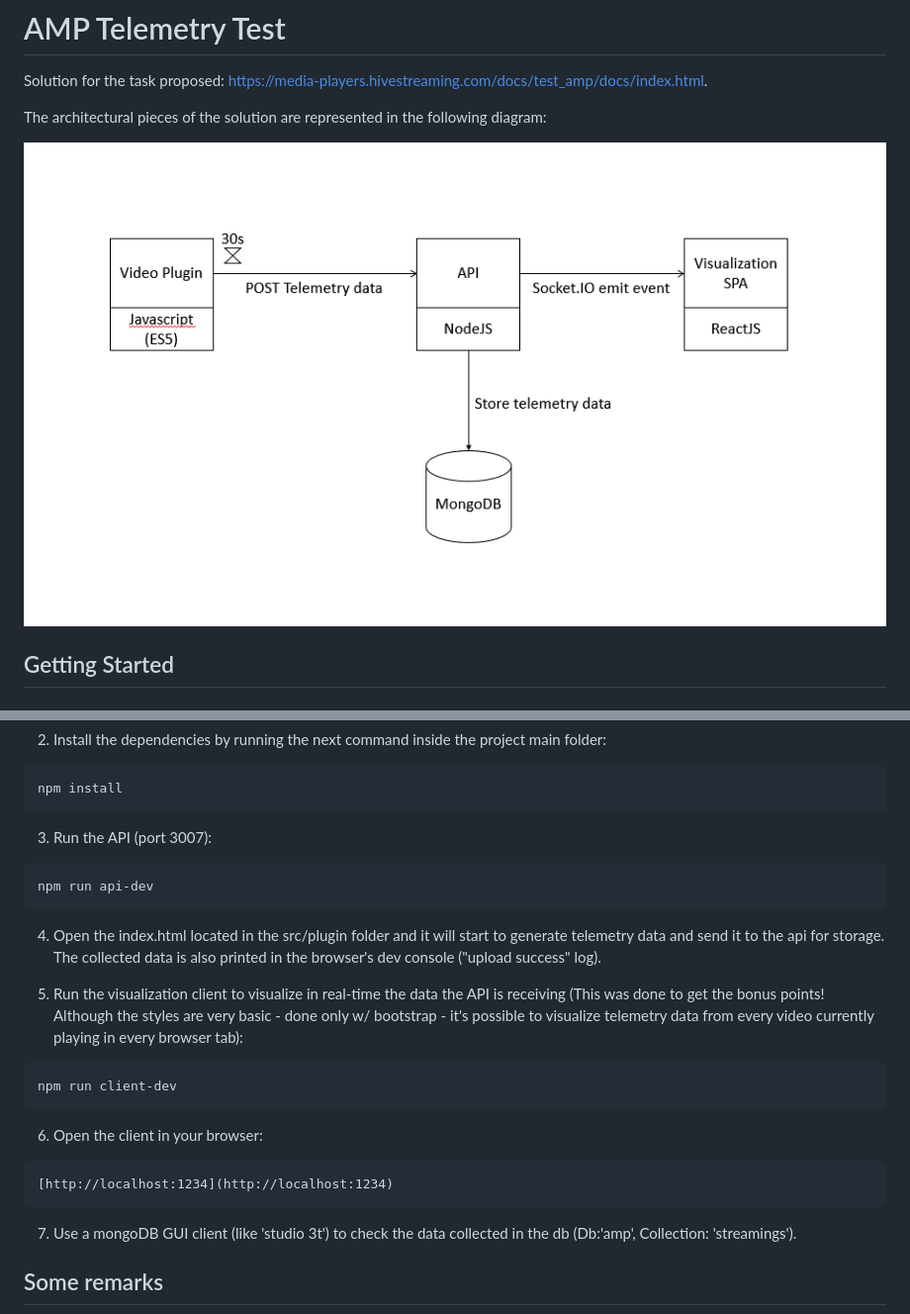
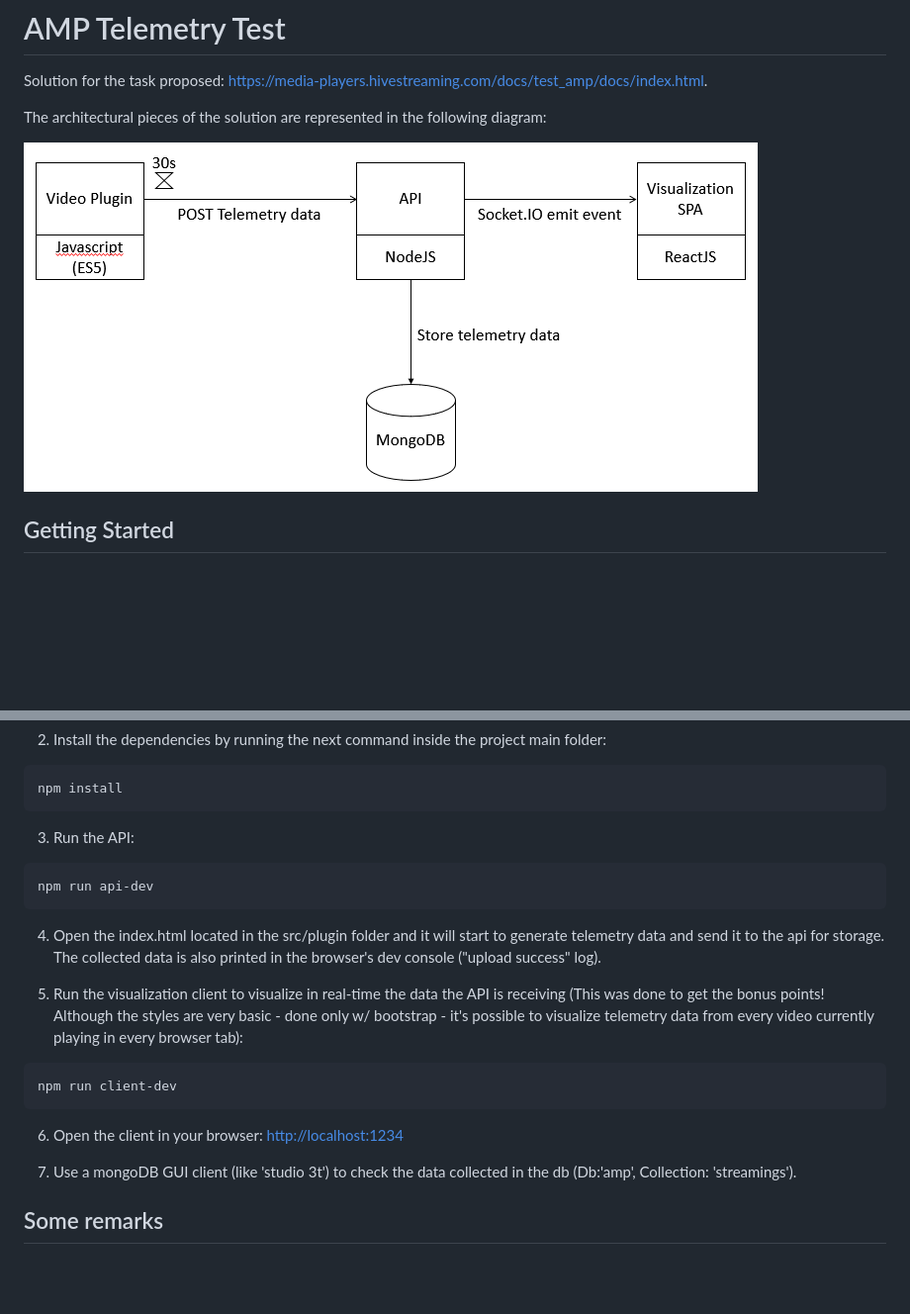
Before and after one commit to Jpac7/amp-telemetry, a Markdown page: README.md, 2 parts joined by grey strips. Shown: that part at 99% size. GitHub-like rendering; pictures changed too: assets/Architecture.PNG; blank space fills up the shorter version.

Commit message:
readme v2

````diff
--- a/README.md
+++ b/README.md
@@ -31,7 +31,7 @@ git clone git@github.com:Jpac7/amp-telemetry.git
 npm install
 ```
 
-3. Run the API (port 3007):
+3. Run the API:
 ```
 npm run api-dev
 ```
@@ -43,10 +43,7 @@ npm run api-dev
 npm run client-dev
 ```
 
-6. Open the client in your browser:
-```
-[http://localhost:1234](http://localhost:1234)
-```
+6. Open the client in your browser: [http://localhost:1234](http://localhost:1234)
 
 7. Use a mongoDB GUI client (like 'studio 3t') to check the data collected in the db (Db:'amp', Collection: 'streamings').
 
````
Also changed, not shown: other parts of README.md (+3 -0 lines).
